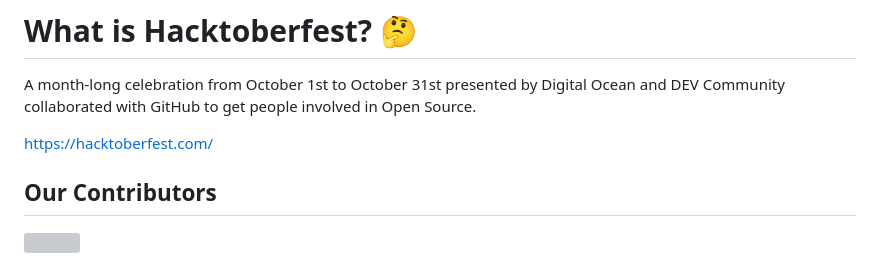
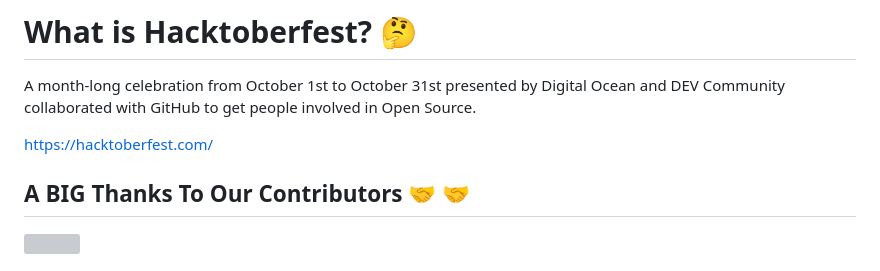
Before and after one commit to Sar-taj107/Tech-Quiz, a Markdown page: README.md, the part around the change. Drawn GitHub-style; grey boxes are pictures that could not be loaded.

```diff
--- a/README.md
+++ b/README.md
@@ -14,8 +14,7 @@ A month-long celebration from October 1st to October 31st presented by Digital O
 
 https://hacktoberfest.com/
 
- ## Our Contributors
-
+ ## A BIG Thanks To Our Contributors :handshake: :handshake:
  <a href="https://github.com/Sar-taj107/Tech-Quiz/graphs/contributors">
    <img src="https://contrib.rocks/image?repo=Sar-taj107/Tech-Quiz" />
  </a>
```
